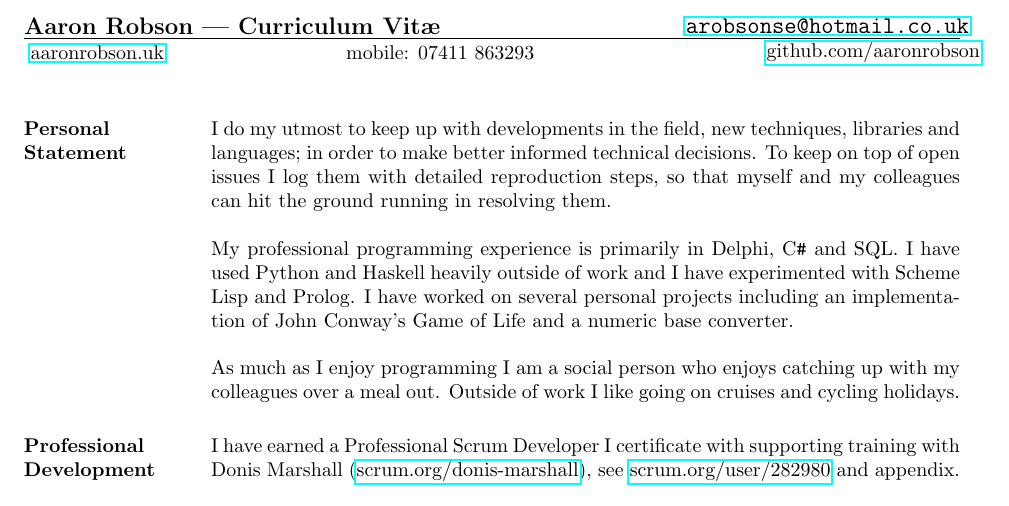
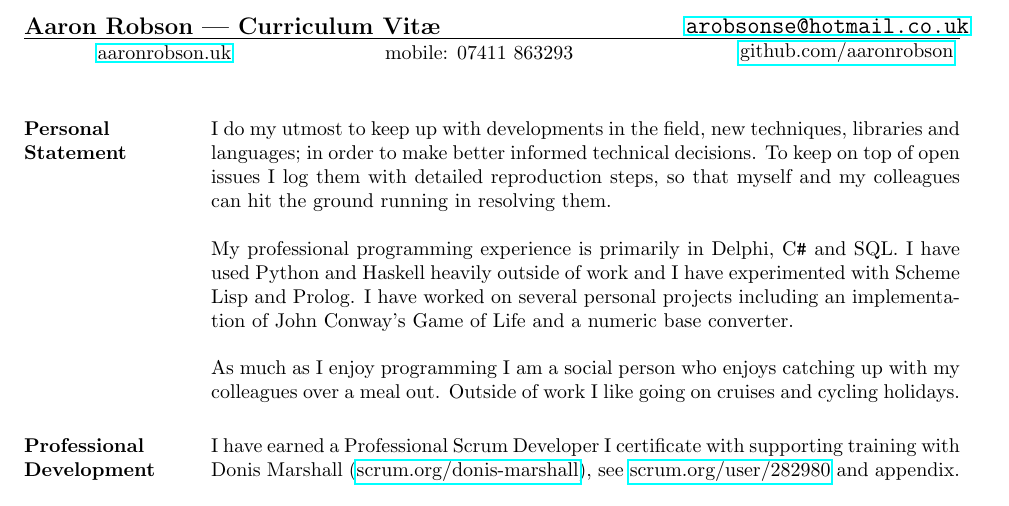
Before and after one commit to AaronRobson/AaronRobsonCV, a LaTeX CV (aaronrobson-cv.tex): part of page 1 of 2, cut so that both start at the same text. Compiled offline with pdfLaTeX.

Commit message:
Shrink down the address to fit properly.
Resolve:
Overfull \hbox (13.3333pt too wide) detected at line 51

```diff
--- a/aaronrobson-cv.tex
+++ b/aaronrobson-cv.tex
@@ -42,9 +42,9 @@
 }
 
 \address{
-    \noindent\parbox{.33\textwidth}{\websitelink}
-    \parbox{.33\textwidth}{mobile: 07411 863293}
-    \parbox{.34\textwidth}{\hfill\githublink}
+    \noindent\parbox{.30\textwidth}{\websitelink}
+    \parbox{.30\textwidth}{mobile: 07411 863293}
+    \parbox{.30\textwidth}{\hfill\githublink}
 }
 
 \begin{document}
```
